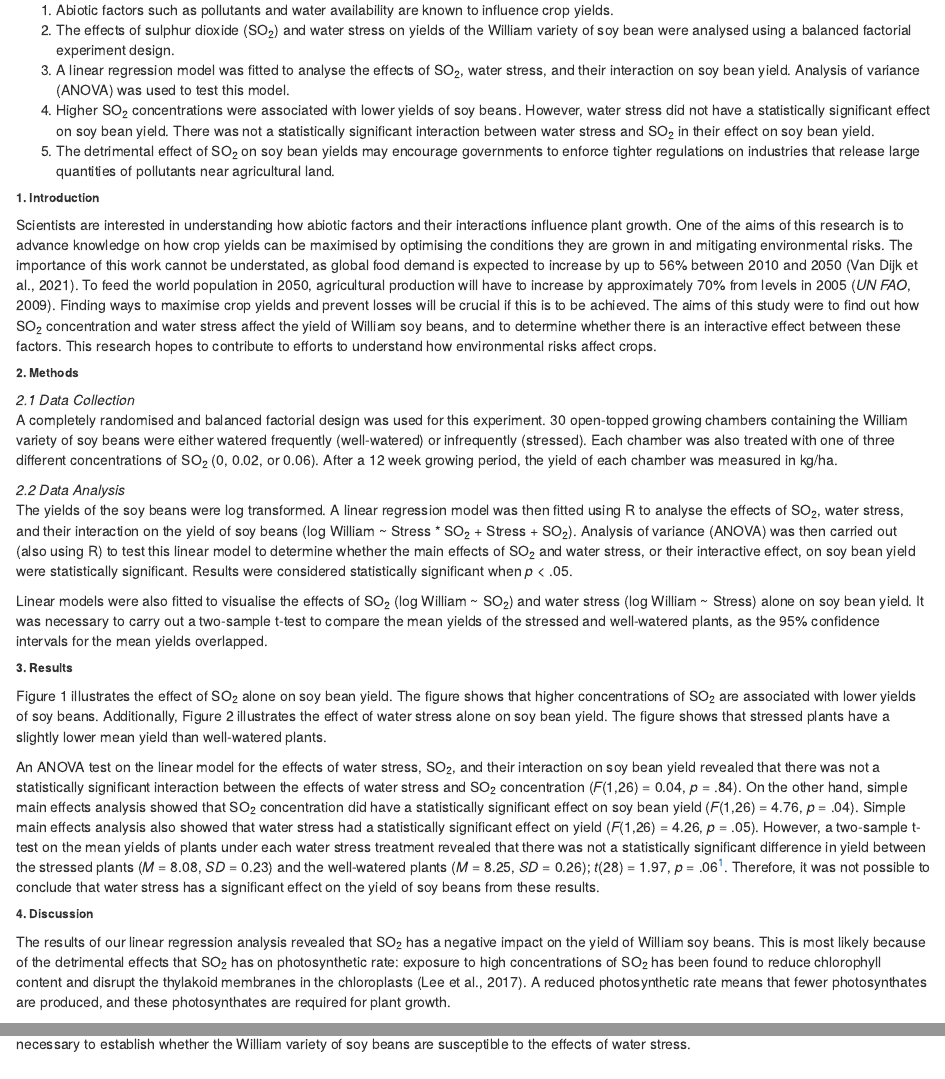
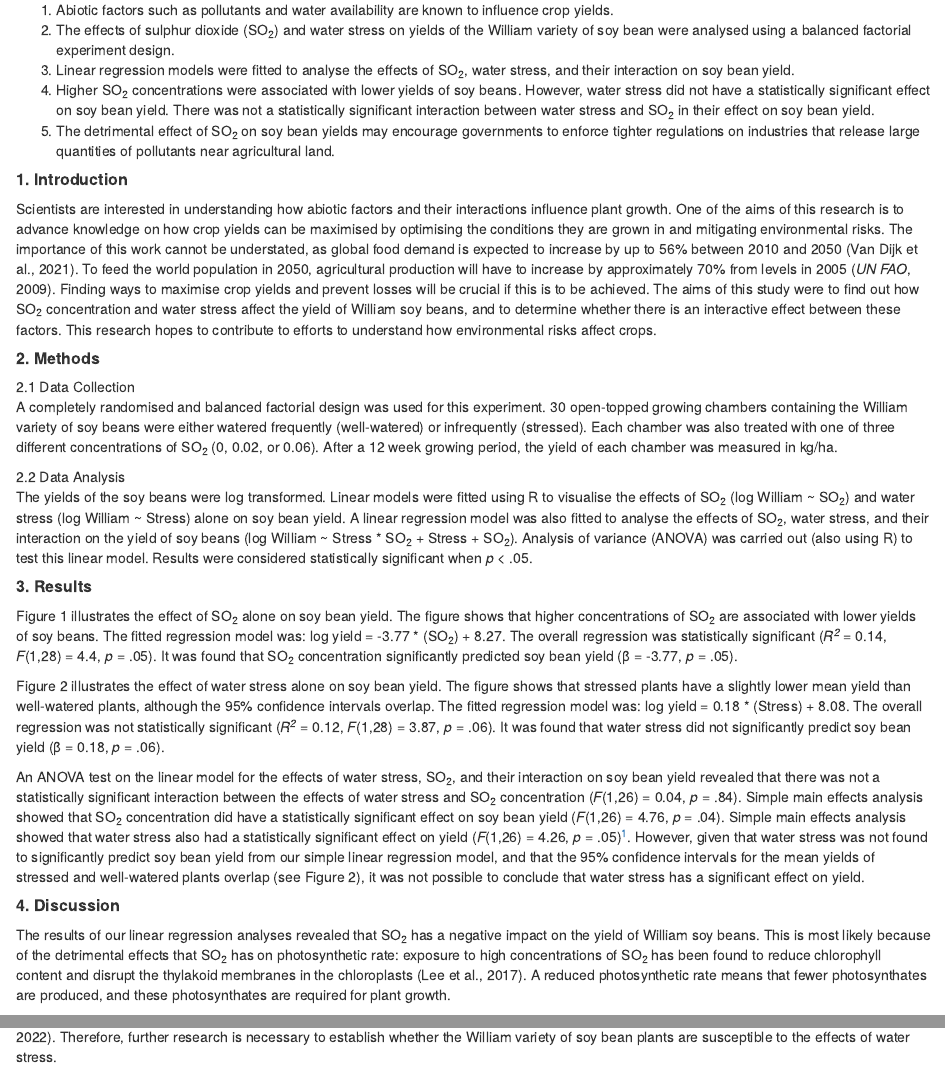
Before and after one commit to 1352775/git-usage, an R Markdown document (1053835_Statistics_in_R_assignment.Rmd): the page in a window 1100 px wide, from 880 px down, and a second part further down, joined at a grey line. Rendered offline with R 4.5, knitr and Pandoc, with nearby package versions; both versions are drawn in the output format of the newer one; some code elsewhere in the file could not run offline.

Commit message:
Add files via upload

````diff
--- a/1053835_Statistics_in_R_assignment.Rmd
+++ b/1053835_Statistics_in_R_assignment.Rmd
@@ -2,9 +2,9 @@
 title: "1053835 'Statistics in R' assignment"
 candidate ID: '1053835'
 output:
-  pdf_document: default
   html_document:
     df_print: paged
+  pdf_document: default
 ---
 
 ```{r setup, include=FALSE}
@@ -142,26 +143,26 @@ summary(WilliamStress)
 1. Abiotic factors such as pollutants and water availability are known to influence crop yields.
 2. The effects of sulphur dioxide (SO~2~) and water stress on yields of the William variety of soy bean were analysed using a balanced factorial experiment design.
-3. A linear regression model was fitted to analyse the effects of SO~2~, water stress, and their interaction on soy bean yield. Analysis of variance (ANOVA) was used to test this model.
+3. Linear regression models were fitted to analyse the effects of SO~2~, water stress, and their interaction on soy bean yield.
 4. Higher SO~2~ concentrations were associated with lower yields of soy beans. However, water stress did not have a statistically significant effect on soy bean yield. There was not a statistically significant interaction between water stress and SO~2~ in their effect on soy bean yield.
 6. The detrimental effect of SO~2~ on soy bean yields may encourage governments to enforce tighter regulations on industries that release large quantities of pollutants near agricultural land.
 
-###### **1. Introduction**
+##### **1. Introduction**
 Scientists are interested in understanding how abiotic factors and their interactions influence plant growth. One of the aims of this research is to advance knowledge on how crop yields can be maximised by optimising the conditions they are grown in and mitigating environmental risks. The importance of this work cannot be understated, as global food demand is expected to increase by up to 56% between 2010 and 2050 (Van Dijk et al., 2021). To feed the world population in 2050, agricultural production will have to increase by approximately 70% from levels in 2005 (*UN FAO*, 2009). Finding ways to maximise crop yields and prevent losses will be crucial if this is to be achieved. The aims of this study were to find out how SO~2~ concentration and water stress affect the yield of William soy beans, and to determine whether there is an interactive effect between these factors. This research hopes to contribute to efforts to understand how environmental risks affect crops.
 
-###### **2. Methods**
-*2.1 Data Collection*
+##### **2. Methods**
+2.1 Data Collection
 A completely randomised and balanced factorial design was used for this experiment. 30 open-topped growing chambers containing the William variety of soy beans were either watered frequently (well-watered) or infrequently (stressed). Each chamber was also treated with one of three different concentrations of SO~2~ (0, 0.02, or 0.06). After a 12 week growing period, the yield of each chamber was measured in kg/ha.
 
-*2.2 Data Analysis*
-The yields of the soy beans were log transformed. A linear regression model was then fitted using R to analyse the effects of SO~2~, water stress, and their interaction on the yield of soy beans (log William ~ Stress * SO~2~ + Stress + SO~2~). Analysis of variance (ANOVA) was then carried out (also using R) to test this linear model to determine whether the main effects of SO~2~ and water stress, or their interactive effect, on soy bean yield were statistically significant. Results were considered statistically significant when *p* < .05.
+2.2 Data Analysis
+The yields of the soy beans were log transformed. Linear models were fitted using R to visualise the effects of SO~2~ (log William ~ SO~2~) and water stress (log William ~ Stress) alone on soy bean yield. A linear regression model was also fitted to analyse the effects of SO~2~, water stress, and their interaction on the yield of soy beans (log William ~ Stress * SO~2~ + Stress + SO~2~). Analysis of variance (ANOVA) was carried out (also using R) to test this linear model. Results were considered statistically significant when *p* < .05.
 
-Linear models were also fitted to visualise the effects of SO~2~ (log William ~ SO~2~) and water stress (log William ~ Stress) alone on soy bean yield. It was necessary to carry out a two-sample t-test to compare the mean yields of the stressed and well-watered plants, as the 95% confidence intervals for the mean yields overlapped.
+##### **3. Results**
+Figure 1 illustrates the effect of SO~2~ alone on soy bean yield. The figure shows that higher concentrations of SO~2~ are associated with lower yields of soy beans. The fitted regression model was: log yield = -3.77 * (SO~2~) + 8.27. The overall regression was statistically significant (*R^2^* = 0.14, *F*(1,28) =  4.4, *p* = .05). It was found that SO~2~ concentration significantly predicted soy bean yield (β = -3.77, *p* = .05).
 
-###### **3. Results**
-Figure 1 illustrates the effect of SO~2~ alone on soy bean yield. The figure shows that higher concentrations of SO~2~ are associated with lower yields of soy beans. Additionally, Figure 2 illustrates the effect of water stress alone on soy bean yield. The figure shows that stressed plants have a slightly lower mean yield than well-watered plants.
+Figure 2 illustrates the effect of water stress alone on soy bean yield. The figure shows that stressed plants have a slightly lower mean yield than well-watered plants, although the 95% confidence intervals overlap. The fitted regression model was: log yield = 0.18 * (Stress) + 8.08. The overall regression was not statistically significant (*R^2^* = 0.12, *F*(1,28) = 3.87, *p* = .06). It was found that water stress did not significantly predict soy bean yield (β = 0.18, *p* = .06).
 
-An ANOVA test on the linear model for the effects of water stress, SO~2~, and their interaction on soy bean yield revealed that there was not a statistically significant interaction between the effects of water stress and SO~2~ concentration (*F*(1,26) = 0.04, *p* = .84). On the other hand, simple main effects analysis showed that SO~2~ concentration did have a statistically significant effect on soy bean yield (*F*(1,26) = 4.76, *p* = .04). Simple main effects analysis also showed that water stress had a statistically significant effect on yield (*F*(1,26) = 4.26, *p* = .05). However, a two-sample t-test on the mean yields of plants under each water stress treatment revealed that there was not a statistically significant difference in yield between the stressed plants (*M* = 8.08, *SD* = 0.23) and the well-watered plants (*M* = 8.25, *SD* = 0.26); *t*(28) = 1.97, *p* = .06^[The discrepancy between the results of the ANOVA test and the two-sample t-test is likely due to the fact that the error mean square is smaller when there are multiple factors in the model (i.e., because more of the total variation in the data is explained by variation between groups and less is explained by variation within groups). A smaller error mean square means that the F-ratio will be greater, which could potentially lead to the F-ratio becoming statistically significant if it exceeds the critical value at the 5% significance level.]. Therefore, it was not possible to conclude that water stress has a significant effect on the yield of soy beans from these results.
+An ANOVA test on the linear model for the effects of water stress, SO~2~, and their interaction on soy bean yield revealed that there was not a statistically significant interaction between the effects of water stress and SO~2~ concentration (*F*(1,26) = 0.04, *p* = .84). Simple main effects analysis showed that SO~2~ concentration did have a statistically significant effect on soy bean yield (*F*(1,26) = 4.76, *p* = .04). Simple main effects analysis showed that water stress also had a statistically significant effect on yield (*F*(1,26) = 4.26, *p* = .05)^[The discrepancy between the results of the ANOVA test and the simple linear regression for water stress is likely due to the fact that the error mean square is smaller when there are multiple factors in the model (i.e., because more of the total variation in the data is explained by variation between groups and less is explained by variation within groups). A smaller error mean square means that the F-ratio will be greater, which could potentially lead to the F-ratio becoming statistically significant if it exceeds the critical value at the 5% significance level.]. However, given that water stress was not found to significantly predict soy bean yield from our simple linear regression model, and that the 95% confidence intervals for the mean yields of stressed and well-watered plants overlap (see Figure 2), it was not possible to conclude that water stress has a significant effect on yield.
 
-###### **4. Discussion**
-The results of our linear regression analysis revealed that SO~2~ has a negative impact on the yield of William soy beans. This is most likely because of the detrimental effects that SO~2~ has on photosynthetic rate: exposure to high concentrations of SO~2~ has been found to reduce chlorophyll content and disrupt the thylakoid membranes in the chloroplasts (Lee et al., 2017). A reduced photosynthetic rate means that fewer photosynthates are produced, and these photosynthates are required for plant growth.
+##### **4. Discussion**
+The results of our linear regression analyses revealed that SO~2~ has a negative impact on the yield of William soy beans. This is most likely because of the detrimental effects that SO~2~ has on photosynthetic rate: exposure to high concentrations of SO~2~ has been found to reduce chlorophyll content and disrupt the thylakoid membranes in the chloroplasts (Lee et al., 2017). A reduced photosynthetic rate means that fewer photosynthates are produced, and these photosynthates are required for plant growth.
 
````
Also changed, not shown: 1053835_Statistics_in_R_assignment.Rmd (27 more changed lines).
